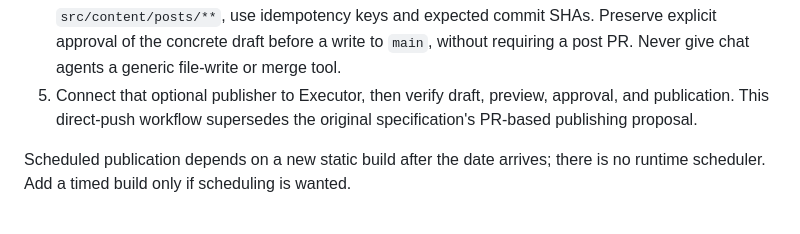
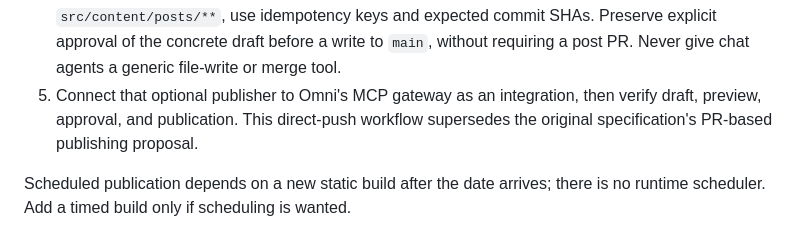
Before and after one commit to micthiesen/thiesen.dev, a Markdown page: docs/setup.md, the part around the change. GitHub-like rendering.

Commit message:
Setup doc: connect the publisher through Omni's MCP gateway
Claude-Session: https://claude.ai/code/session_01KBnFHn9cvqACqYtXdusjrQ

```diff
--- a/docs/setup.md
+++ b/docs/setup.md
@@ -214,8 +214,8 @@ website has no availability requirement; restoring Vercel is optional.
    keys and expected commit SHAs. Preserve explicit approval of the concrete
    draft before a write to `main`, without requiring a post PR. Never give chat
    agents a generic file-write or merge tool.
-5. Connect that optional publisher to Executor, then verify draft, preview,
-   approval, and publication. This direct-push workflow supersedes the original
+5. Connect that optional publisher to Omni's MCP gateway as an integration,
+   then verify draft, preview, approval, and publication. This direct-push workflow supersedes the original
    specification's PR-based publishing proposal.
 
 Scheduled publication depends on a new static build after the date arrives;
```
